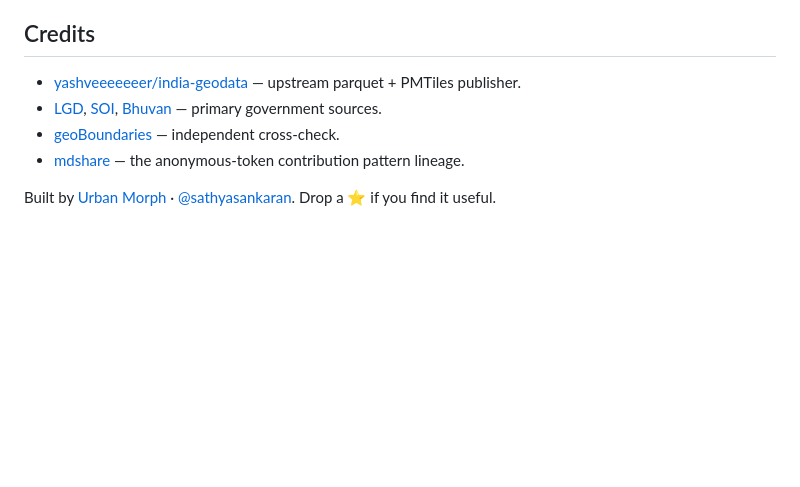
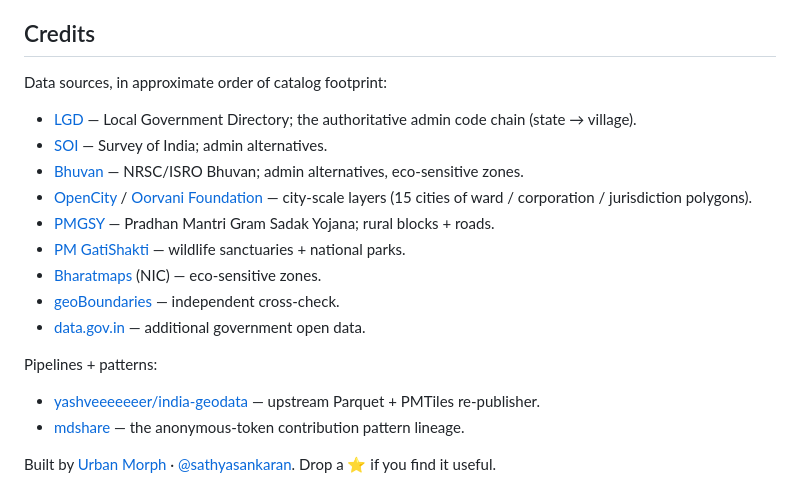
Before and after one commit to urbanmorph/geodata, a Markdown page: README.md, the part around the change. Drawn GitHub-style; blank space fills up the shorter version.

Commit message:
docs(readme): credit OpenCity/Oorvani + the rest of v4 upstreams
The Credits section had drifted to four sources (LGD, SOI, Bhuvan,
geoBoundaries) but the catalog has grown well past that. Most visible
gap: OpenCity / Oorvani Foundation, who provide the 18 city ward
layers ingested in v4.1 — they were getting zero credit in the
README despite being the second-largest upstream by layer count.

New list, in approximate order of catalog footprint:
- LGD (the spine)
- SOI, Bhuvan (admin alternatives)
- OpenCity / Oorvani Foundation (cities — 15 of them)
- PMGSY (blocks + rural roads)
- PM GatiShakti (wildlife sanctuaries)
- Bharatmaps NIC (eco-sensitive zones)
- geoBoundaries (cross-check)
- data.gov.in (additional)

Plus pipelines / patterns:
- yashveeeeeeer/india-geodata (re-publisher)
- mdshare (anonymous-token pattern)

Per-card attribution on the catalog stays the source of truth; this
list is the high-level acknowledgement.

Co-Authored-By: Claude Opus 4.7 (1M context) <noreply@anthropic.com>

```diff
--- a/README.md
+++ b/README.md
@@ -97,9 +97,21 @@ Provided as-is, no warranty. For legal/administrative use, go to the upstream so
 
 ## Credits
 
-- [yashveeeeeeer/india-geodata](https://github.com/yashveeeeeeer/india-geodata) — upstream parquet + PMTiles publisher.
-- [LGD](https://lgdirectory.gov.in/), [SOI](https://surveyofindia.gov.in/), [Bhuvan](https://bhuvan.nrsc.gov.in/) — primary government sources.
+Data sources, in approximate order of catalog footprint:
+
+- [LGD](https://lgdirectory.gov.in/) — Local Government Directory; the authoritative admin code chain (state → village).
+- [SOI](https://surveyofindia.gov.in/) — Survey of India; admin alternatives.
+- [Bhuvan](https://bhuvan.nrsc.gov.in/) — NRSC/ISRO Bhuvan; admin alternatives, eco-sensitive zones.
+- [OpenCity](https://data.opencity.in/) / [Oorvani Foundation](https://oorvanifoundation.org/) — city-scale layers (15 cities of ward / corporation / jurisdiction polygons).
+- [PMGSY](https://omms.nic.in/) — Pradhan Mantri Gram Sadak Yojana; rural blocks + roads.
+- [PM GatiShakti](https://gis.pmgatishakti.gov.in/) — wildlife sanctuaries + national parks.
+- [Bharatmaps](https://bharatmaps.gov.in/) (NIC) — eco-sensitive zones.
 - [geoBoundaries](https://www.geoboundaries.org/) — independent cross-check.
+- [data.gov.in](https://data.gov.in/) — additional government open data.
+
+Pipelines + patterns:
+
+- [yashveeeeeeer/india-geodata](https://github.com/yashveeeeeeer/india-geodata) — upstream Parquet + PMTiles re-publisher.
 - [mdshare](https://mdshare.dev/) — the anonymous-token contribution pattern lineage.
 
 Built by [Urban Morph](https://urbanmorph.com) · [@sathyasankaran](https://linkedin.com/in/sathyasankaran). Drop a ⭐ if you find it useful.
```
